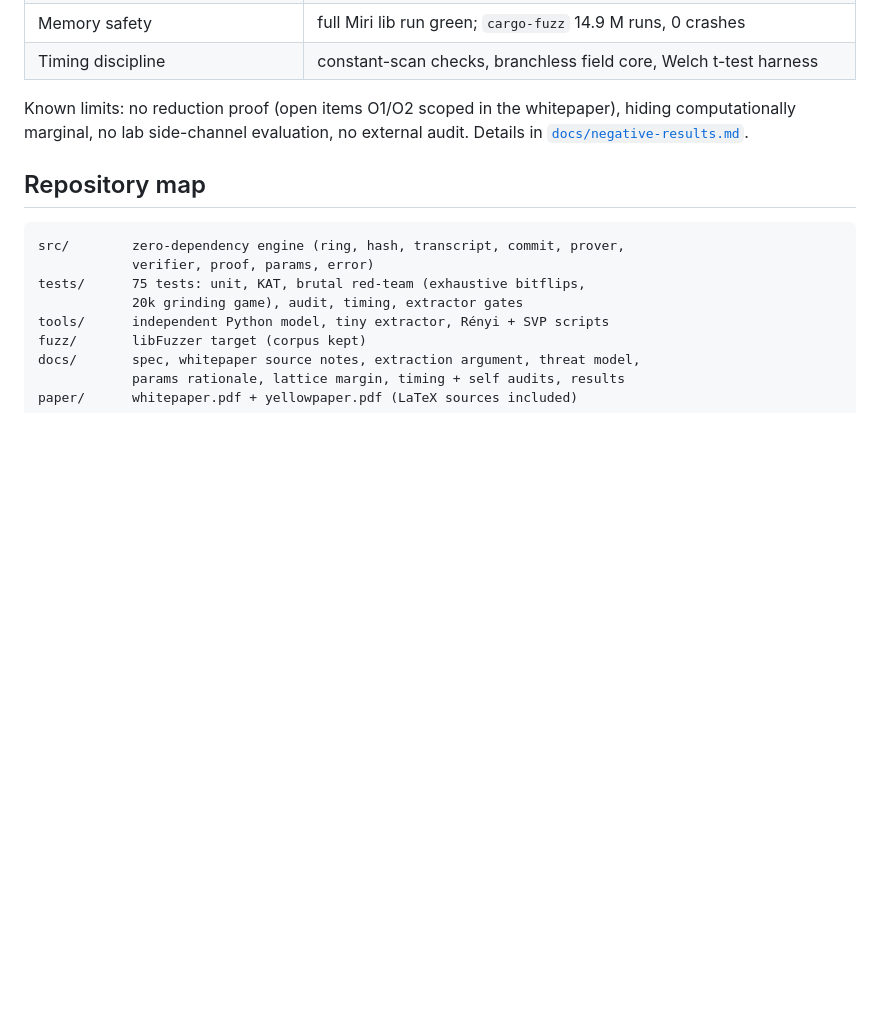
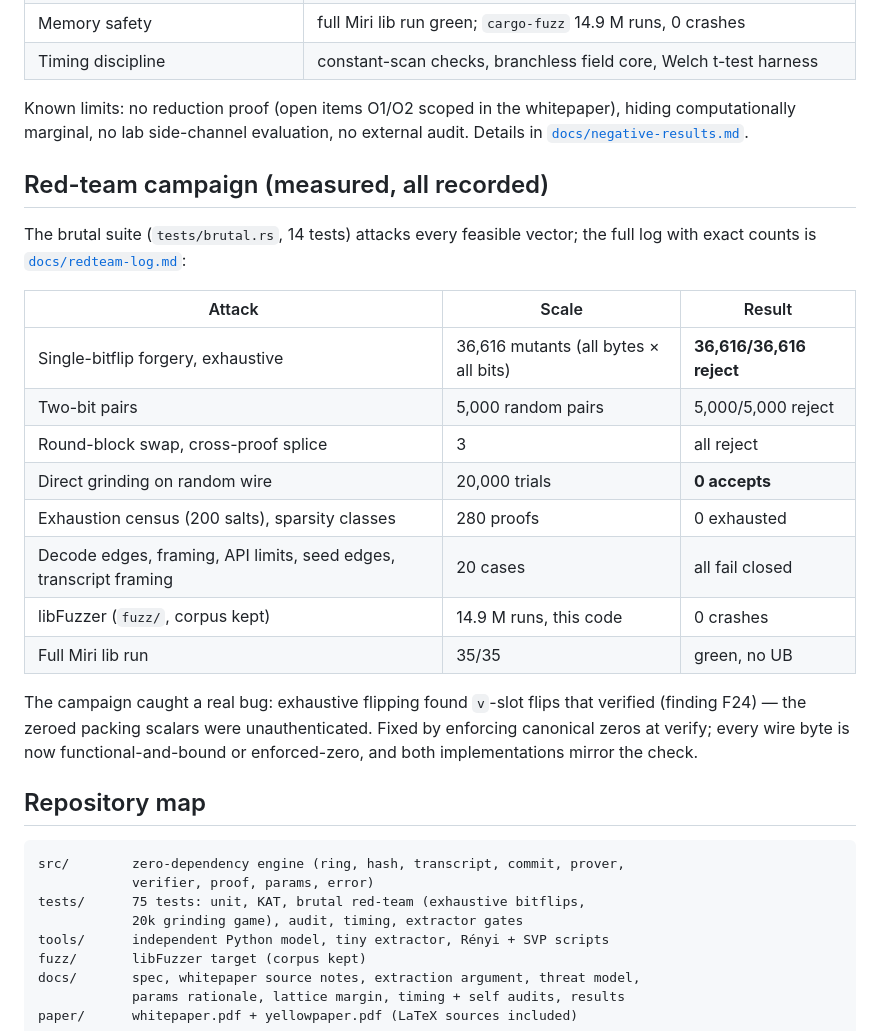
Before and after one commit to FutureProofsTech/0l0, a Markdown page: README.md, the part around the change. Rendered like a GitHub page; blank space fills up the shorter version.

Commit message:
README: document the brutal red-team campaign with measured results
The red-team log and tests were in the repo but invisible from the
front page. Adds a Red-team section with the full attack table,
measured outcomes, and the F24 malleability finding.

````diff
--- a/README.md
+++ b/README.md
@@ -65,6 +65,29 @@ whitepaper), hiding computationally marginal, no lab side-channel
 evaluation, no external audit. Details in
 [`docs/negative-results.md`](docs/negative-results.md).
 
+## Red-team campaign (measured, all recorded)
+
+The brutal suite (`tests/brutal.rs`, 14 tests) attacks every feasible
+vector; the full log with exact counts is
+[`docs/redteam-log.md`](docs/redteam-log.md):
+
+| Attack | Scale | Result |
+|---|---|---|
+| Single-bitflip forgery, exhaustive | 36,616 mutants (all bytes × all bits) | **36,616/36,616 reject** |
+| Two-bit pairs | 5,000 random pairs | 5,000/5,000 reject |
+| Round-block swap, cross-proof splice | 3 | all reject |
+| Direct grinding on random wire | 20,000 trials | **0 accepts** |
+| Exhaustion census (200 salts), sparsity classes | 280 proofs | 0 exhausted |
+| Decode edges, framing, API limits, seed edges, transcript framing | 20 cases | all fail closed |
+| libFuzzer (`fuzz/`, corpus kept) | 14.9 M runs, this code | 0 crashes |
+| Full Miri lib run | 35/35 | green, no UB |
+
+The campaign caught a real bug: exhaustive flipping found `v`-slot flips
+that verified (finding F24) — the zeroed packing scalars were
+unauthenticated. Fixed by enforcing canonical zeros at verify; every wire
+byte is now functional-and-bound or enforced-zero, and both
+implementations mirror the check.
+
 ## Repository map
 
 ```
````
